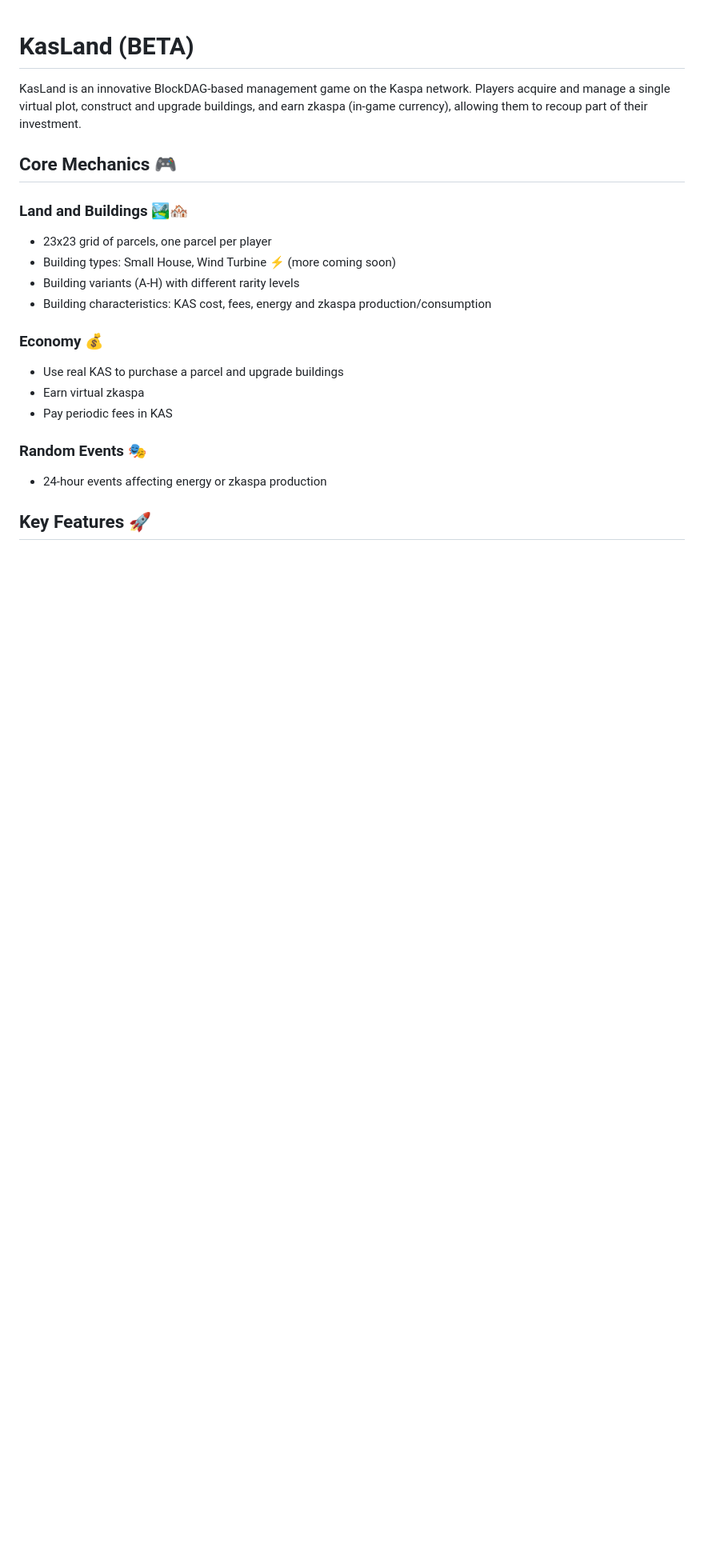
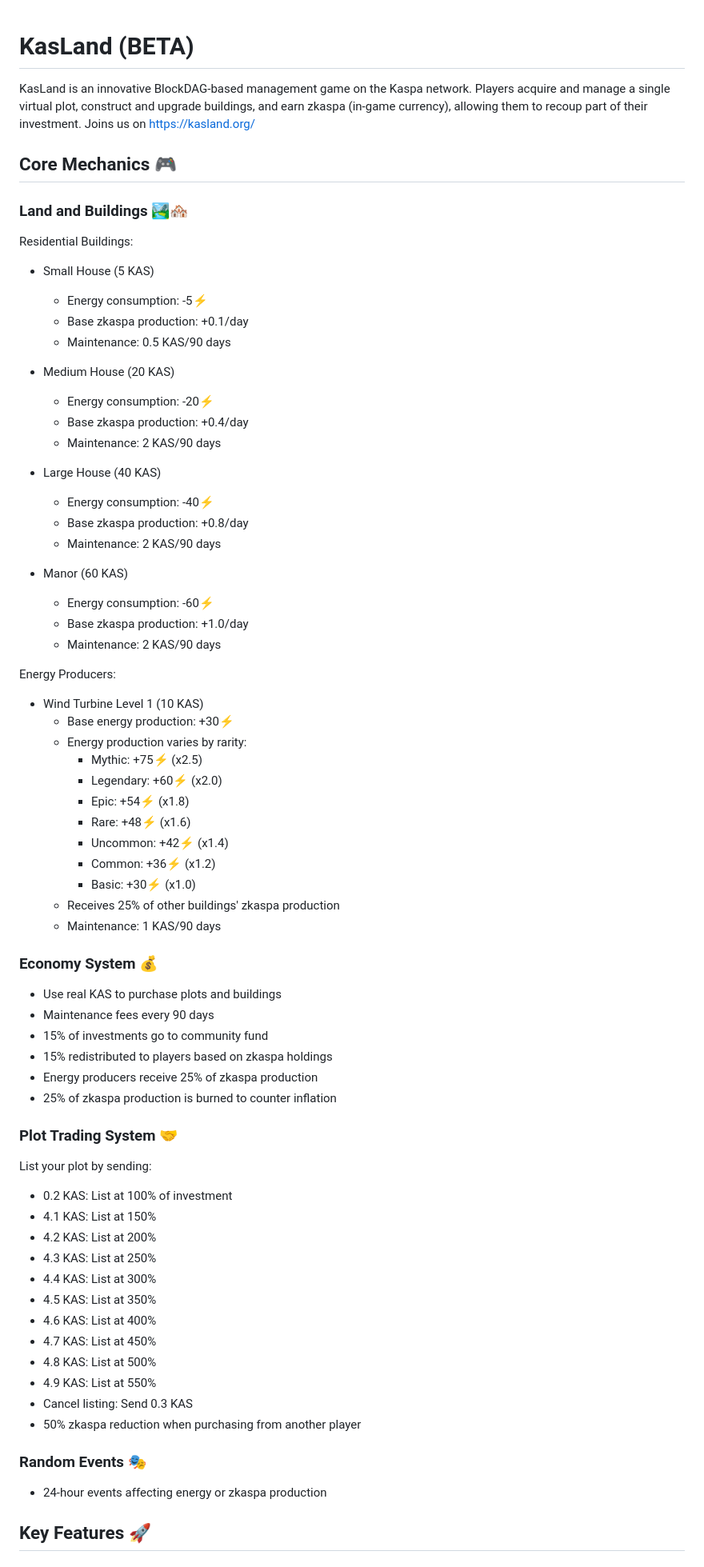
Before and after one commit to Macmachi/kasland, a Markdown page: README.md, the part around the change printed below. Shown: that part at 80% size. GitHub-like rendering; blank space fills up the shorter version.

```diff
--- a/README.md
+++ b/README.md
@@ -1,19 +1,68 @@
 # KasLand (BETA)
 
 KasLand is an innovative BlockDAG-based management game on the Kaspa network. Players acquire and manage a single virtual plot, construct and upgrade buildings, and earn zkaspa (in-game currency), allowing them to recoup part of their investment.
+Joins us on https://kasland.org/
 
 ## Core Mechanics 🎮
 
 ### Land and Buildings 🏞️🏘️
-- 23x23 grid of parcels, one parcel per player
-- Building types: Small House, Wind Turbine ⚡ (more coming soon)
-- Building variants (A-H) with different rarity levels
-- Building characteristics: KAS cost, fees, energy and zkaspa production/consumption
+Residential Buildings:
+- Small House (5 KAS)
+  - Energy consumption: -5⚡
+  - Base zkaspa production: +0.1/day
+  - Maintenance: 0.5 KAS/90 days
 
-### Economy 💰
-- Use real KAS to purchase a parcel and upgrade buildings
-- Earn virtual zkaspa
-- Pay periodic fees in KAS
+- Medium House (20 KAS)
+  - Energy consumption: -20⚡
+  - Base zkaspa production: +0.4/day
+  - Maintenance: 2 KAS/90 days
+
+- Large House (40 KAS)
+  - Energy consumption: -40⚡
+  - Base zkaspa production: +0.8/day
+  - Maintenance: 2 KAS/90 days
+
+- Manor (60 KAS)
+  - Energy consumption: -60⚡
+  - Base zkaspa production: +1.0/day
+  - Maintenance: 2 KAS/90 days
+
+Energy Producers:
+- Wind Turbine Level 1 (10 KAS)
+  - Base energy production: +30⚡
+  - Energy production varies by rarity:
+    - Mythic: +75⚡ (x2.5)
+    - Legendary: +60⚡ (x2.0)
+    - Epic: +54⚡ (x1.8)
+    - Rare: +48⚡ (x1.6)
+    - Uncommon: +42⚡ (x1.4)
+    - Common: +36⚡ (x1.2)
+    - Basic: +30⚡ (x1.0)
+  - Receives 25% of other buildings' zkaspa production
+  - Maintenance: 1 KAS/90 days
+
+### Economy System 💰
+- Use real KAS to purchase plots and buildings
+- Maintenance fees every 90 days
+- 15% of investments go to community fund
+- 15% redistributed to players based on zkaspa holdings
+- Energy producers receive 25% of zkaspa production
+- 25% of zkaspa production is burned to counter inflation
+
+### Plot Trading System 🤝
+List your plot by sending:
+- 0.2 KAS: List at 100% of investment
+- 4.1 KAS: List at 150%
+- 4.2 KAS: List at 200%
+- 4.3 KAS: List at 250%
+- 4.4 KAS: List at 300%
+- 4.5 KAS: List at 350%
+- 4.6 KAS: List at 400%
+- 4.7 KAS: List at 450%
+- 4.8 KAS: List at 500%
+- 4.9 KAS: List at 550%
+- Cancel listing: Send 0.3 KAS
+- 50% zkaspa reduction when purchasing from another player
 
 ### Random Events 🎭
 - 24-hour events affecting energy or zkaspa production
```
Also changed, not shown: other parts of README.md (+12 -17 lines).
